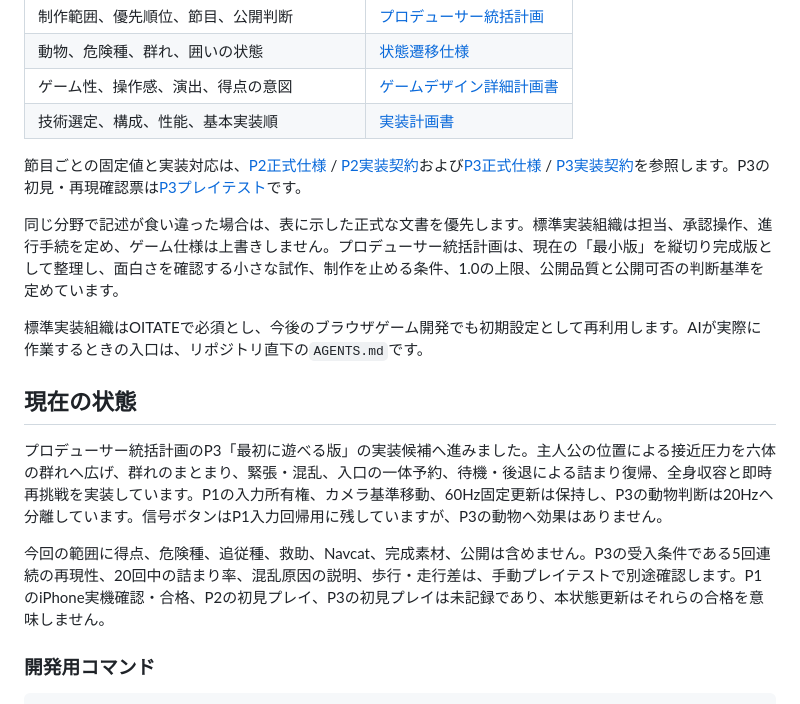
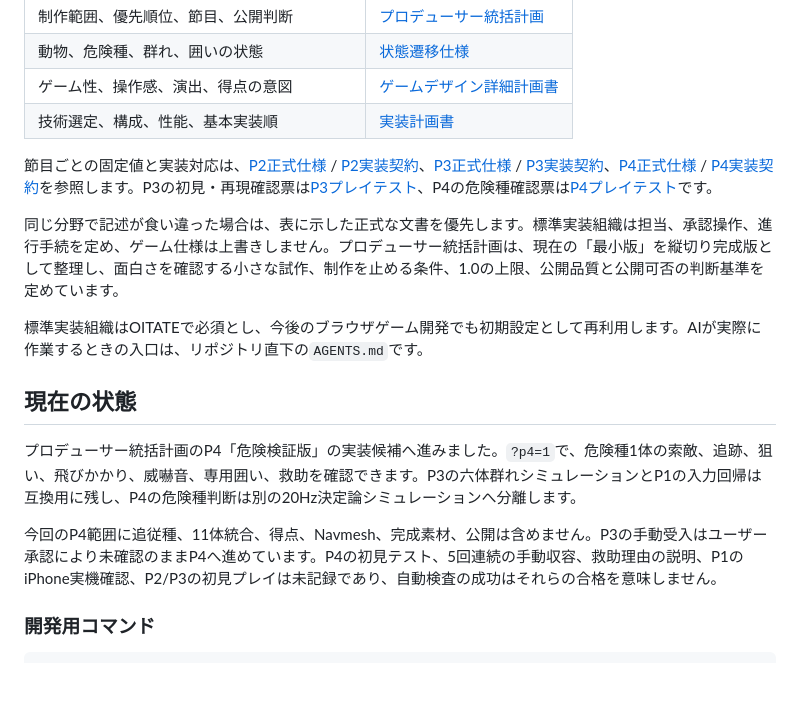
Before and after one commit to chameleonjp-lab/OITATE, a Markdown page: README.md, the part around the change. Rendered like a GitHub page; blank space fills up the shorter version.

Commit message:
feat: wire P4 danger slice into README.md

```diff
--- a/README.md
+++ b/README.md
@@ -15,7 +15,7 @@
 | ゲーム性、操作感、演出、得点の意図 | [ゲームデザイン詳細計画書](docs/GAME_DESIGN_MASTER_PLAN.md) |
 | 技術選定、構成、性能、基本実装順 | [実装計画書](docs/IMPLEMENTATION_PLAN.md) |
 
-節目ごとの固定値と実装対応は、[P2正式仕様](docs/P2_FORMAL_SPEC.md) / [P2実装契約](docs/P2_IMPLEMENTATION_CONTRACT.md)および[P3正式仕様](docs/P3_FORMAL_SPEC.md) / [P3実装契約](docs/P3_IMPLEMENTATION_CONTRACT.md)を参照します。P3の初見・再現確認票は[P3プレイテスト](docs/P3_PLAYTEST.md)です。
+節目ごとの固定値と実装対応は、[P2正式仕様](docs/P2_FORMAL_SPEC.md) / [P2実装契約](docs/P2_IMPLEMENTATION_CONTRACT.md)、[P3正式仕様](docs/P3_FORMAL_SPEC.md) / [P3実装契約](docs/P3_IMPLEMENTATION_CONTRACT.md)、[P4正式仕様](docs/P4_FORMAL_SPEC.md) / [P4実装契約](docs/P4_IMPLEMENTATION_CONTRACT.md)を参照します。P3の初見・再現確認票は[P3プレイテスト](docs/P3_PLAYTEST.md)、P4の危険種確認票は[P4プレイテスト](docs/P4_PLAYTEST.md)です。
 
 同じ分野で記述が食い違った場合は、表に示した正式な文書を優先します。標準実装組織は担当、承認操作、進行手続を定め、ゲーム仕様は上書きしません。プロデューサー統括計画は、現在の「最小版」を縦切り完成版として整理し、面白さを確認する小さな試作、制作を止める条件、1.0の上限、公開品質と公開可否の判断基準を定めています。
 
@@ -23,9 +23,9 @@
 
 ## 現在の状態
 
-プロデューサー統括計画のP3「最初に遊べる版」の実装候補へ進みました。主人公の位置による接近圧力を六体の群れへ広げ、群れのまとまり、緊張・混乱、入口の一体予約、待機・後退による詰まり復帰、全身収容と即時再挑戦を実装しています。P1の入力所有権、カメラ基準移動、60Hz固定更新は保持し、P3の動物判断は20Hzへ分離しています。信号ボタンはP1入力回帰用に残していますが、P3の動物へ効果はありません。
+プロデューサー統括計画のP4「危険検証版」の実装候補へ進みました。`?p4=1`で、危険種1体の索敵、追跡、狙い、飛びかかり、威嚇音、専用囲い、救助を確認できます。P3の六体群れシミュレーションとP1の入力回帰は互換用に残し、P4の危険種判断は別の20Hz決定論シミュレーションへ分離します。
 
-今回の範囲に得点、危険種、追従種、救助、Navcat、完成素材、公開は含めません。P3の受入条件である5回連続の再現性、20回中の詰まり率、混乱原因の説明、歩行・走行差は、手動プレイテストで別途確認します。P1のiPhone実機確認・合格、P2の初見プレイ、P3の初見プレイは未記録であり、本状態更新はそれらの合格を意味しません。
+今回のP4範囲に追従種、11体統合、得点、Navmesh、完成素材、公開は含めません。P3の手動受入はユーザー承認により未確認のままP4へ進めています。P4の初見テスト、5回連続の手動収容、救助理由の説明、P1のiPhone実機確認、P2/P3の初見プレイは未記録であり、自動検査の成功はそれらの合格を意味しません。
 
 ### 開発用コマンド
 
```
